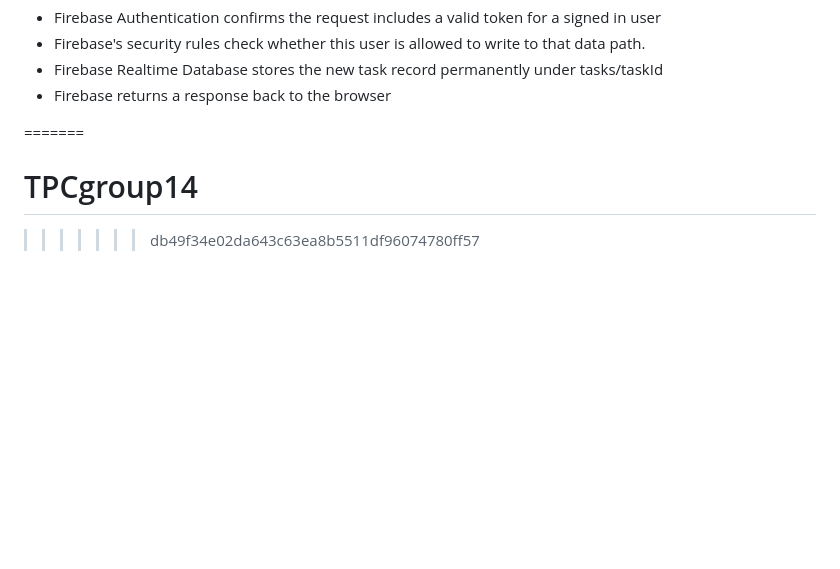
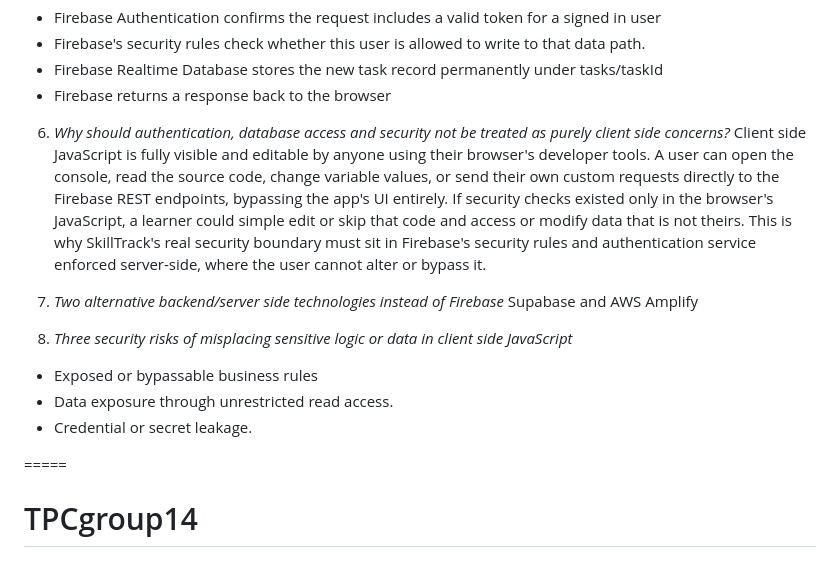
Before and after one commit to Sheilahlophe/TPCgroup14, a Markdown page: README.md, the part around the change. Drawn GitHub-style; blank space fills up the shorter version.

```diff
--- a/README.md
+++ b/README.md
@@ -59,7 +59,18 @@ Firebase is a Backend-as-a-Service (BaaS), a set of pre-built cloud services tha
 * Firebase Realtime Database stores the new task record permanently under tasks/taskId
 * Firebase returns a response back to the browser
 
+6. *Why should authentication, database access and security not be treated as purely client side concerns?*
+Client side JavaScript is fully visible and editable by anyone using their browser's developer tools. A user can open the console, read the source code, change variable values, or send their own custom requests directly to the Firebase REST endpoints, bypassing the app's UI entirely. If security checks existed only in the browser's JavaScript, a learner could simple edit or skip that code and access or modify data that is not theirs.
+This is why SkillTrack's real security boundary must sit in Firebase's security rules and authentication service enforced server-side, where the user cannot alter or bypass it.
 
-=======
+7. *Two alternative backend/server side technologies instead of Firebase*
+Supabase and AWS Amplify
+
+8. *Three security risks of misplacing sensitive logic or data in client side JavaScript*
+- Exposed or bypassable business rules
+- Data exposure through unrestricted read access.
+- Credential or secret leakage.
+
+
+=====
 # TPCgroup14
->>>>>>> db49f34e02da643c63ea8b5511df96074780ff57
```
